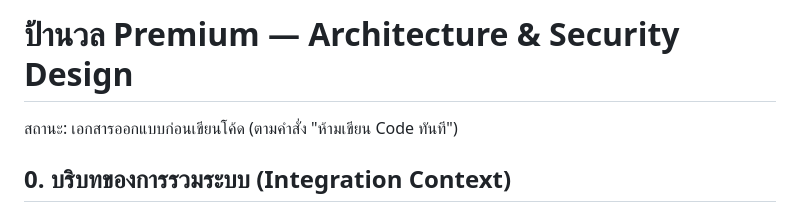
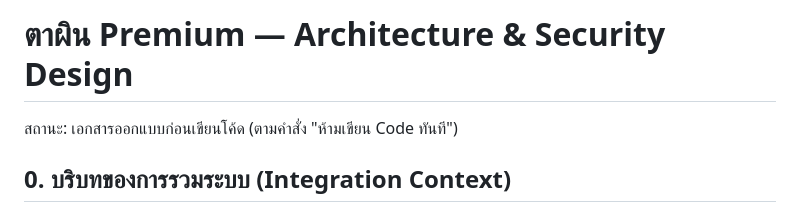
Before and after one commit to 32106-eng/thai-news-line-bot-main2, a Markdown page: docs/ARCHITECTURE.md, the part around the change. Drawn GitHub-style.

```diff
--- a/docs/ARCHITECTURE.md
+++ b/docs/ARCHITECTURE.md
@@ -1,4 +1,4 @@
-# ป้านวล Premium — Architecture & Security Design
+# ตาผิน Premium — Architecture & Security Design
 
 สถานะ: เอกสารออกแบบก่อนเขียนโค้ด (ตามคำสั่ง "ห้ามเขียน Code ทันที")
 
```
